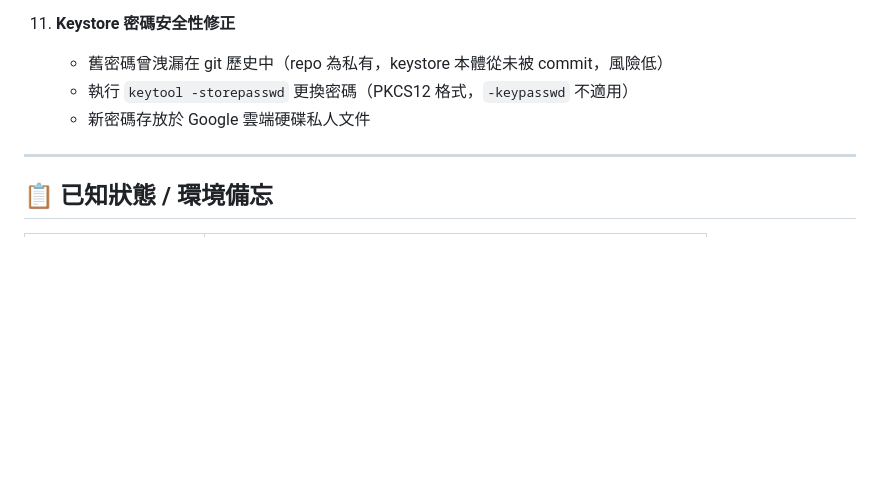
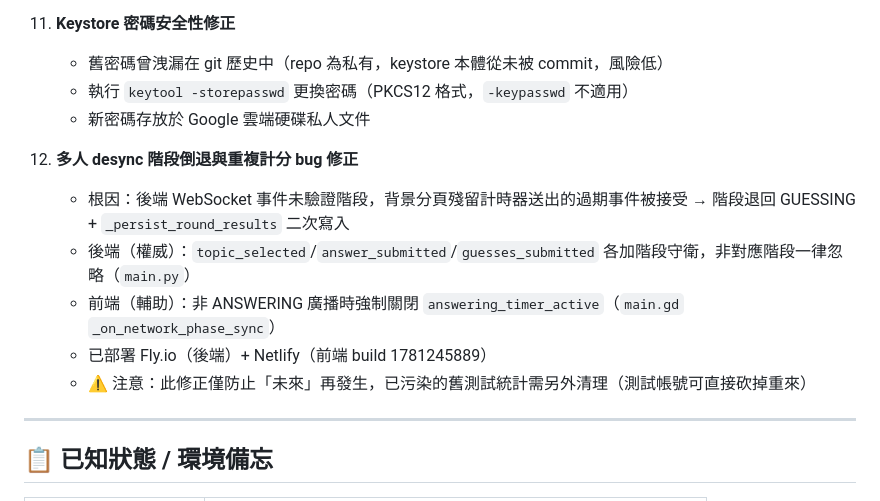
Before and after one commit to hank92312/Friend-Me, a Markdown page: TODO_NEXT_AI.md, the part around the change. Drawn GitHub-style; blank space fills up the shorter version.

```diff
--- a/TODO_NEXT_AI.md
+++ b/TODO_NEXT_AI.md
@@ -53,6 +53,13 @@
     - 執行 `keytool -storepasswd` 更換密碼（PKCS12 格式，`-keypasswd` 不適用）
     - 新密碼存放於 Google 雲端硬碟私人文件
 
+12. **多人 desync 階段倒退與重複計分 bug 修正**
+    - 根因：後端 WebSocket 事件未驗證階段，背景分頁殘留計時器送出的過期事件被接受 → 階段退回 GUESSING + `_persist_round_results` 二次寫入
+    - 後端（權威）：`topic_selected`/`answer_submitted`/`guesses_submitted` 各加階段守衛，非對應階段一律忽略（`main.py`）
+    - 前端（輔助）：非 ANSWERING 廣播時強制關閉 `answering_timer_active`（`main.gd` `_on_network_phase_sync`）
+    - 已部署 Fly.io（後端）+ Netlify（前端 build 1781245889）
+    - ⚠️ 注意：此修正僅防止「未來」再發生，已污染的舊測試統計需另外清理（測試帳號可直接砍掉重來）
+
 ---
 
 ## 📋 已知狀態 / 環境備忘
```
Also changed, not shown: APP.md (+6 -0 lines).
